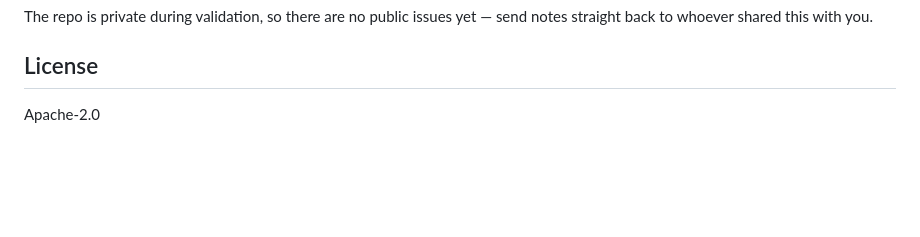
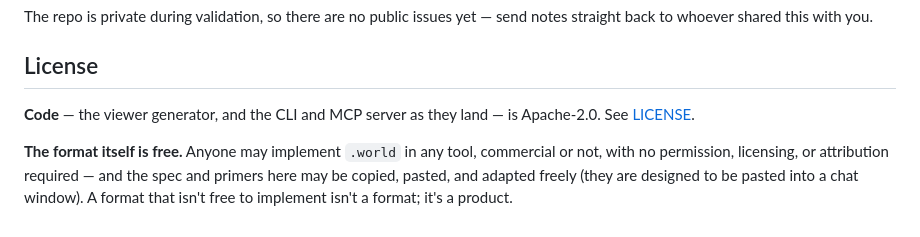
Before and after one commit to jydesign/world.md, a Markdown page: README.md, the part around the change. Drawn GitHub-style; blank space fills up the shorter version.

Commit message:
README: distinguish code license from format freedom
Apache-2.0 still governs the code (viewer generator, and the CLI/MCP
server as they land). Added an explicit statement that the FORMAT is free
to implement by anyone, commercial or not, with no permission or
attribution required, and that the spec and primers may be copied and
pasted freely.

Reason: the adoption strategy is literally "paste this text into a chat
window" (guardrail 4, and both exporters/*-prompt.md exist for exactly
that), which sits awkwardly under a software license's notice-preservation
terms. This removes any doubt for someone considering implementing
world.md in their own tool — which is the point of guardrail 6's
vendor-neutral read path. Sole copyright holder, so no consent issues.

Co-Authored-By: Claude Opus 4.8 <noreply@anthropic.com>

```diff
--- a/README.md
+++ b/README.md
@@ -218,4 +218,11 @@ send notes straight back to whoever shared this with you.
 
 ## License
 
-Apache-2.0
+**Code** — the viewer generator, and the CLI and MCP server as they land —
+is Apache-2.0. See [LICENSE](LICENSE).
+
+**The format itself is free.** Anyone may implement `.world` in any tool,
+commercial or not, with no permission, licensing, or attribution required —
+and the spec and primers here may be copied, pasted, and adapted freely
+(they are designed to be pasted into a chat window). A format that isn't
+free to implement isn't a format; it's a product.
```
